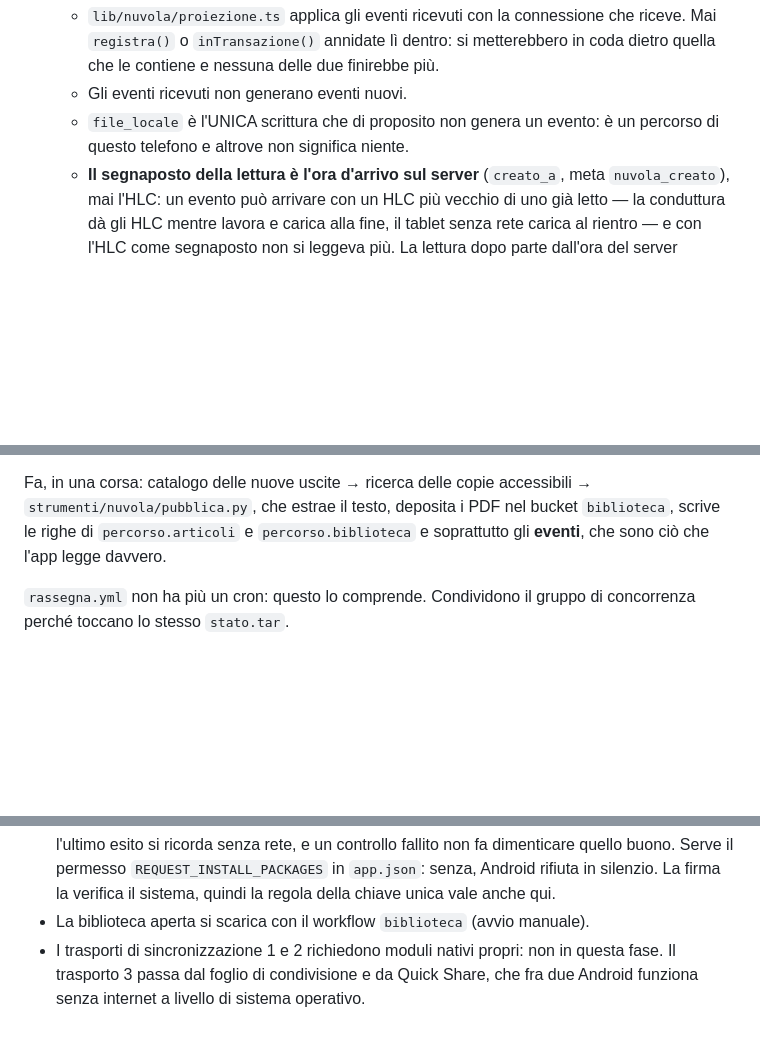
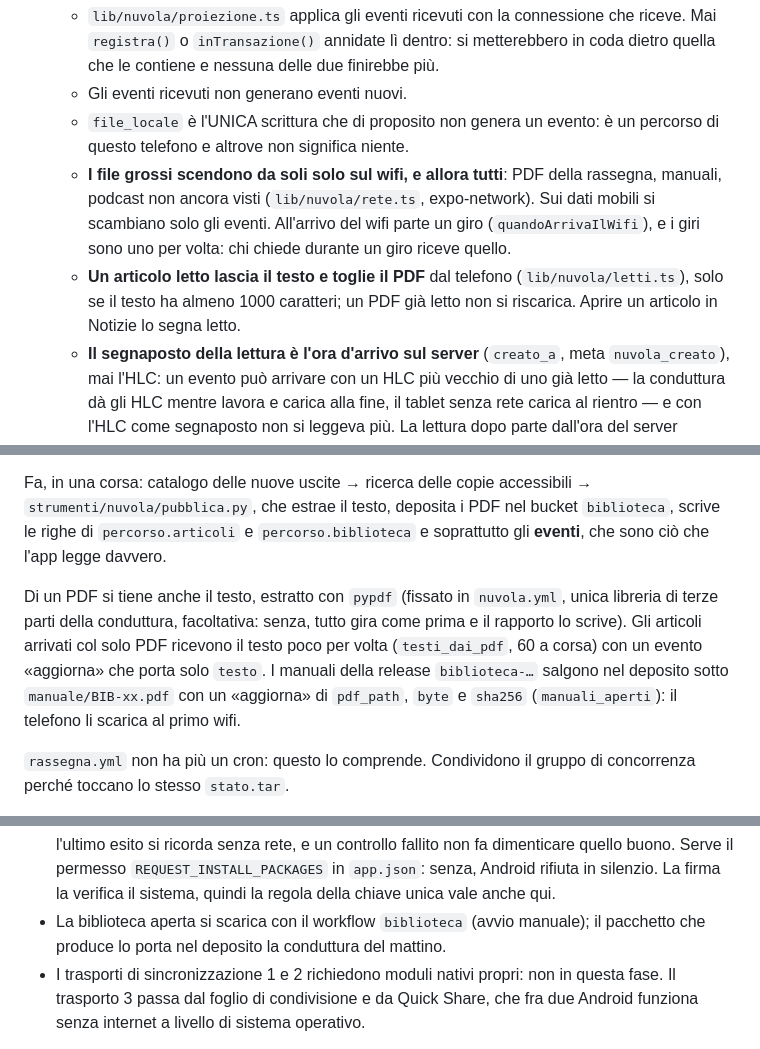
Before and after one commit to stcportal00-star/Learning_app, a Markdown page: CLAUDE.md, 3 parts joined by grey strips. Rendered like a GitHub page; blank space fills up the shorter version.

Commit message:
CLAUDE.md: wifi, PDF letti, testo dai PDF e manuali aperti
Perché: sono regole nuove che chi tocca questo codice deve conoscere prima
di cambiarlo:
- i file grossi scendono da soli solo sul wifi, e allora tutti;
- un giro di sincronizzazione per volta;
- un articolo letto lascia il testo e toglie il PDF, e aprirlo in Notizie
  lo segna letto;
- la conduttura tiene il testo dei PDF con pypdf facoltativo e fissato;
- i manuali della release salgono nel deposito con un «aggiorna».

Co-Authored-By: Claude Opus 5.5 <noreply@anthropic.com>
Claude-Session: https://claude.ai/code/session_01Gm7cXfQ4RiKt9XqLk3X1ap

```diff
--- a/CLAUDE.md
+++ b/CLAUDE.md
@@ -67,6 +67,15 @@ Sincronizzazione, ripasso e statistiche possono aspettare.
    - Gli eventi ricevuti non generano eventi nuovi.
    - `file_locale` è l'UNICA scrittura che di proposito non genera un evento:
      è un percorso di questo telefono e altrove non significa niente.
+   - **I file grossi scendono da soli solo sul wifi, e allora tutti**: PDF
+     della rassegna, manuali, podcast non ancora visti (`lib/nuvola/rete.ts`,
+     expo-network). Sui dati mobili si scambiano solo gli eventi. All'arrivo
+     del wifi parte un giro (`quandoArrivaIlWifi`), e i giri sono uno per
+     volta: chi chiede durante un giro riceve quello.
+   - **Un articolo letto lascia il testo e toglie il PDF** dal telefono
+     (`lib/nuvola/letti.ts`), solo se il testo ha almeno 1000 caratteri; un
+     PDF già letto non si riscarica. Aprire un articolo in Notizie lo segna
+     letto.
    - **Il segnaposto della lettura è l'ora d'arrivo sul server**
      (`creato_a`, meta `nuvola_creato`), mai l'HLC: un evento può arrivare
      con un HLC più vecchio di uno già letto — la conduttura dà gli HLC
@@ -115,6 +124,15 @@ accessibili → `strumenti/nuvola/pubblica.py`, che estrae il testo, deposita i
 PDF nel bucket `biblioteca`, scrive le righe di `percorso.articoli` e
 `percorso.biblioteca` e soprattutto gli **eventi**, che sono ciò che l'app
 legge davvero.
+
+Di un PDF si tiene anche il testo, estratto con `pypdf` (fissato in
+`nuvola.yml`, unica libreria di terze parti della conduttura, facoltativa:
+senza, tutto gira come prima e il rapporto lo scrive). Gli articoli arrivati
+col solo PDF ricevono il testo poco per volta (`testi_dai_pdf`, 60 a corsa)
+con un evento «aggiorna» che porta solo `testo`. I manuali della release
+`biblioteca-…` salgono nel deposito sotto `manuale/BIB-xx.pdf` con un
+«aggiorna» di `pdf_path`, `byte` e `sha256` (`manuali_aperti`): il telefono
+li scarica al primo wifi.
 
 `rassegna.yml` non ha più un cron: questo lo comprende. Condividono il gruppo
 di concorrenza perché toccano lo stesso `stato.tar`.
@@ -506,7 +524,8 @@ Actions fa da PC**: compila, firma, installa su un emulatore, legge logcat.
   dimenticare quello buono. Serve il permesso `REQUEST_INSTALL_PACKAGES` in
   `app.json`: senza, Android rifiuta in silenzio. La firma la verifica il
   sistema, quindi la regola della chiave unica vale anche qui.
-- La biblioteca aperta si scarica con il workflow `biblioteca` (avvio manuale).
+- La biblioteca aperta si scarica con il workflow `biblioteca` (avvio manuale);
+  il pacchetto che produce lo porta nel deposito la conduttura del mattino.
 - I trasporti di sincronizzazione 1 e 2 richiedono moduli nativi propri: non in
   questa fase. Il trasporto 3 passa dal foglio di condivisione e da Quick Share,
   che fra due Android funziona senza internet a livello di sistema operativo.
```
